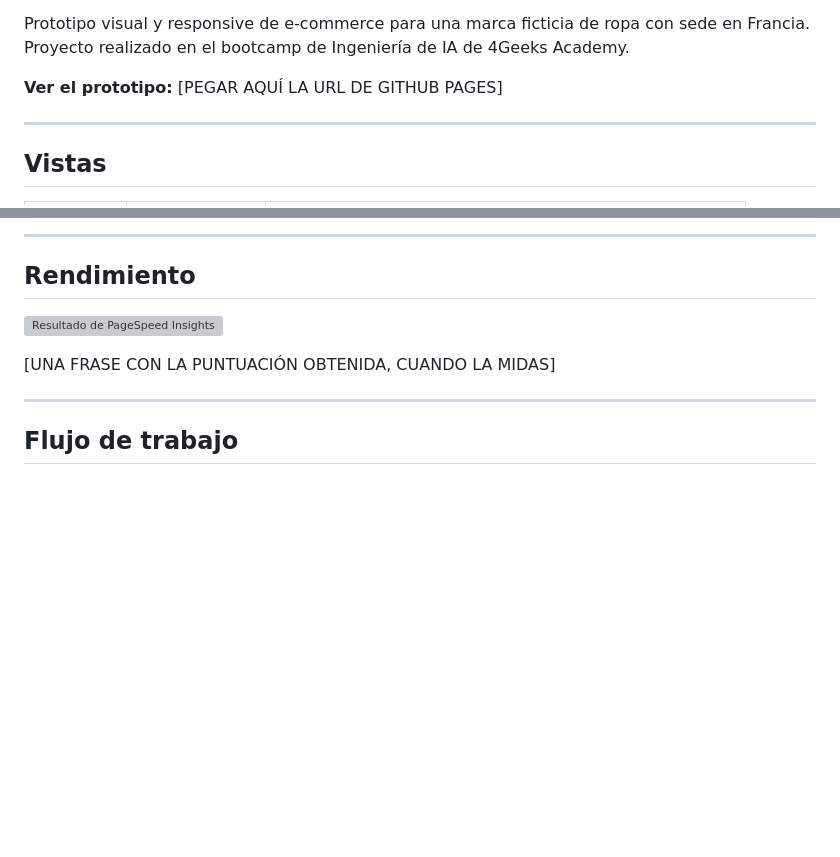
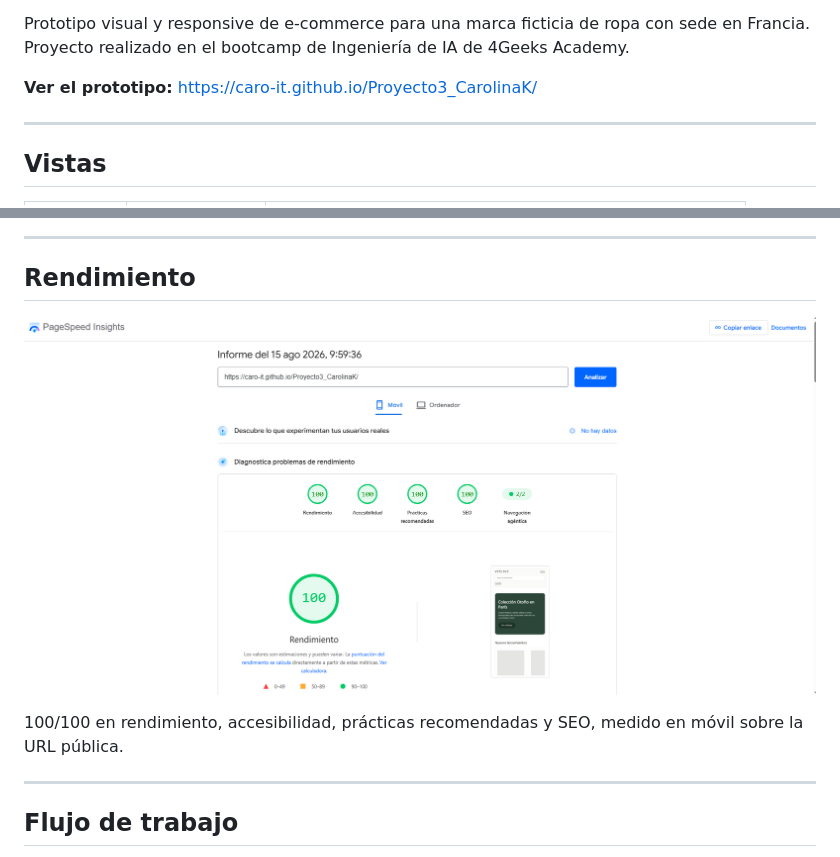
Before and after one commit to Caro-it/Proyecto3_CarolinaK, a Markdown page: README.md, 2 parts joined by grey strips. Rendered like a GitHub page; pictures changed too: pagespeed-result.png (added); blank space fills up the shorter version; grey boxes are pictures that could not be loaded.

Commit message:
Anadir captura de PageSpeed y completar README

```diff
--- a/README.md
+++ b/README.md
@@ -4,7 +4,7 @@ Prototipo visual y responsive de e-commerce para una marca ficticia de ropa
 con sede en Francia. Proyecto realizado en el bootcamp de Ingeniería de IA
 de 4Geeks Academy.
 
-**Ver el prototipo:** [PEGAR AQUÍ LA URL DE GITHUB PAGES]
+**Ver el prototipo:** https://caro-it.github.io/Proyecto3_CarolinaK/
 
 ---
 
@@ -54,7 +54,7 @@ estáticos y no ejecuta ningún paso de build.
 
 ![Resultado de PageSpeed Insights](./pagespeed-result.png)
 
-[UNA FRASE CON LA PUNTUACIÓN OBTENIDA, CUANDO LA MIDAS]
+100/100 en rendimiento, accesibilidad, prácticas recomendadas y SEO, medido en móvil sobre la URL pública.
 
 ---
 
```
